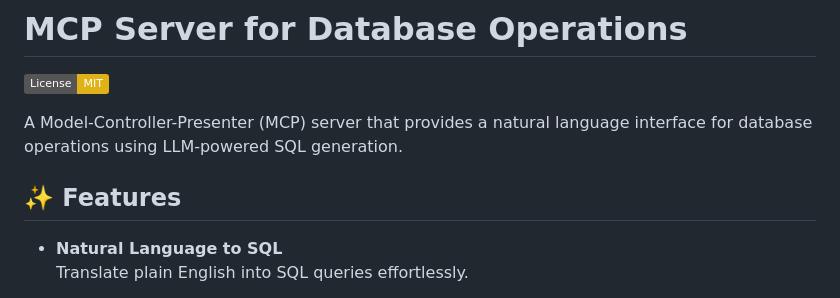
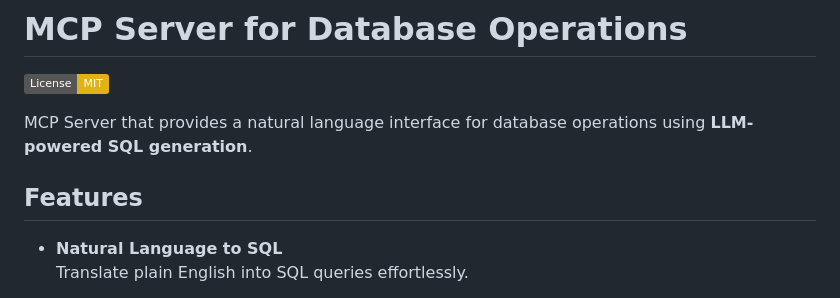
Before and after one commit to devsenweb/mcp-server-for-db, a Markdown page: README.md, the part around one of its changes. GitHub-like rendering; badges without logos.

```diff
--- a/README.md
+++ b/README.md
@@ -2,9 +2,9 @@
 
 [![License: MIT](https://img.shields.io/badge/License-MIT-yellow.svg)](https://opensource.org/licenses/MIT)
 
-A Model-Controller-Presenter (MCP) server that provides a natural language interface for database operations using LLM-powered SQL generation.
+MCP Server that provides a natural language interface for database operations using **LLM-powered SQL generation**.
 
-## ✨ Features
+## Features
 
 - **Natural Language to SQL**
   Translate plain English into SQL queries effortlessly.
```
Also changed, not shown: other parts of README.md (+5 -5 lines).
